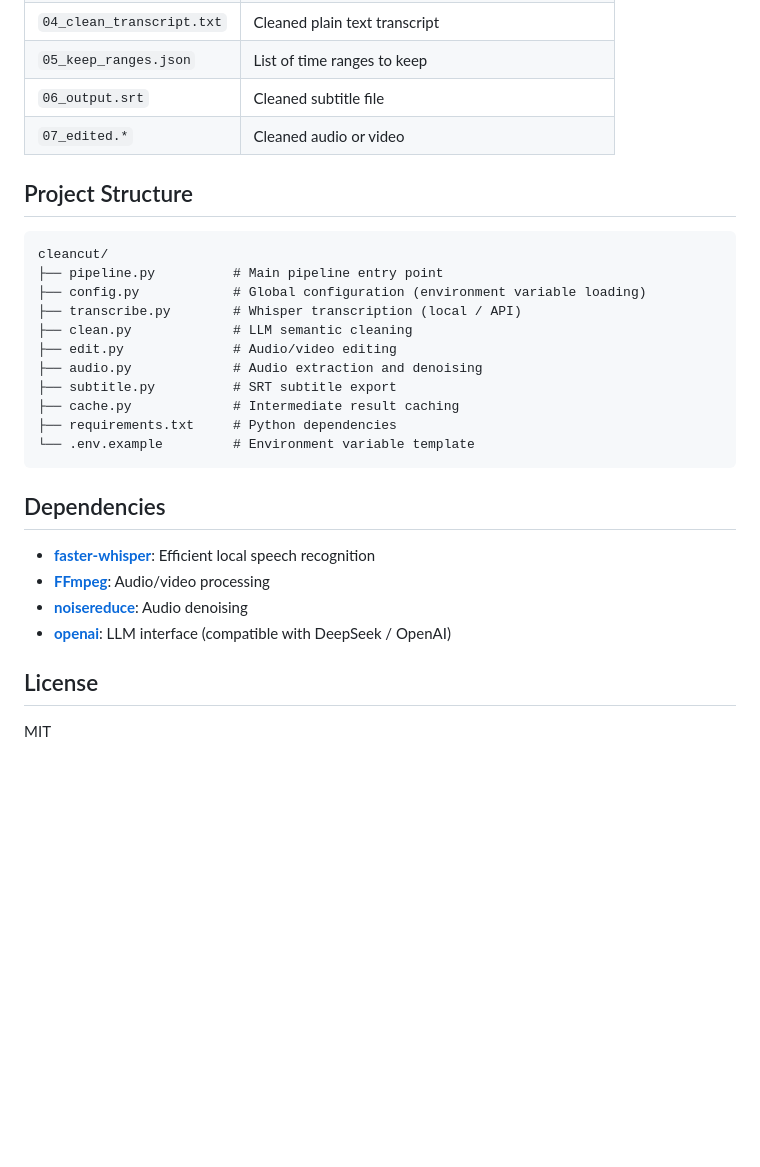
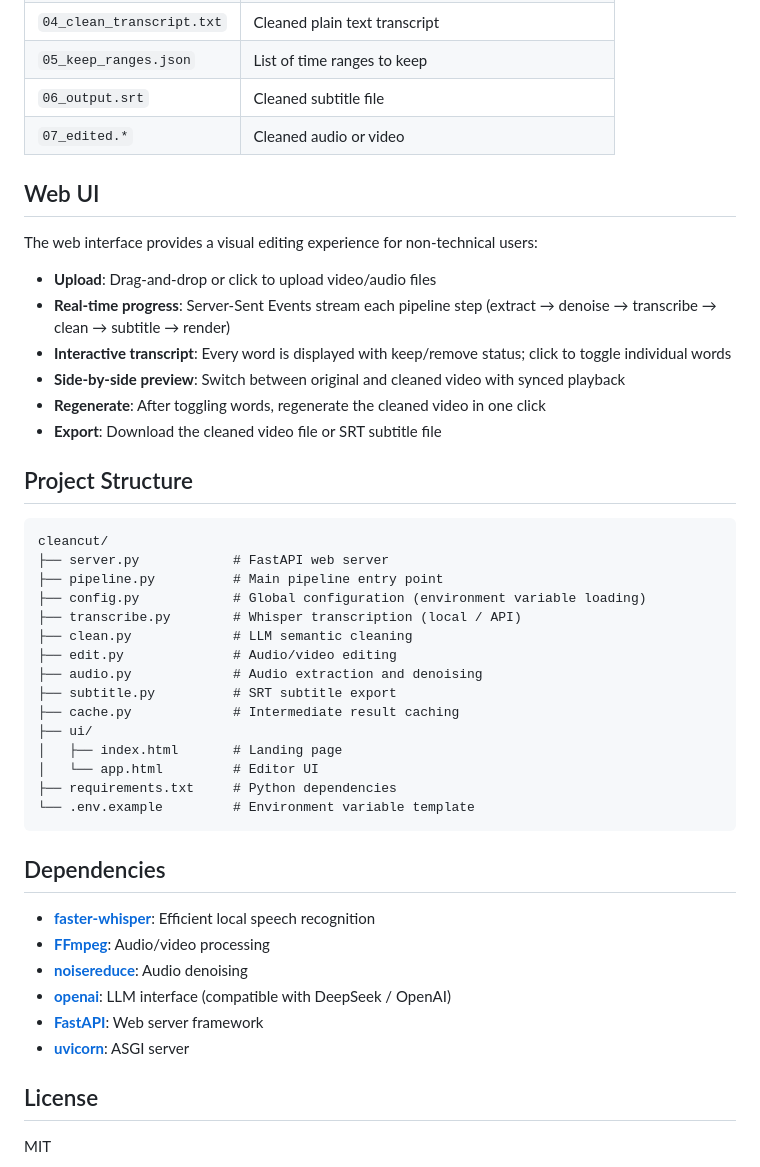
Before and after one commit to hi-Ernest/cleancut, a Markdown page: README.md, the part around one of its changes. GitHub-like rendering; blank space fills up the shorter version.

````diff
--- a/README.md
+++ b/README.md
@@ -116,10 +138,22 @@ After processing, the working directory `{filename}_workdir/` contains intermedi
 | `06_output.srt` | Cleaned subtitle file |
 | `07_edited.*` | Cleaned audio or video |
 
+## Web UI
+
+The web interface provides a visual editing experience for non-technical users:
+
+- **Upload**: Drag-and-drop or click to upload video/audio files
+- **Real-time progress**: Server-Sent Events stream each pipeline step (extract → denoise → transcribe → clean → subtitle → render)
+- **Interactive transcript**: Every word is displayed with keep/remove status; click to toggle individual words
+- **Side-by-side preview**: Switch between original and cleaned video with synced playback
+- **Regenerate**: After toggling words, regenerate the cleaned video in one click
+- **Export**: Download the cleaned video file or SRT subtitle file
+
 ## Project Structure
 
 ```
 cleancut/
+├── server.py            # FastAPI web server
 ├── pipeline.py          # Main pipeline entry point
 ├── config.py            # Global configuration (environment variable loading)
 ├── transcribe.py        # Whisper transcription (local / API)
@@ -128,6 +162,9 @@ cleancut/
 ├── audio.py             # Audio extraction and denoising
 ├── subtitle.py          # SRT subtitle export
 ├── cache.py             # Intermediate result caching
+├── ui/
+│   ├── index.html       # Landing page
+│   └── app.html         # Editor UI
 ├── requirements.txt     # Python dependencies
 └── .env.example         # Environment variable template
 ```
@@ -138,6 +175,8 @@ cleancut/
 - **[FFmpeg](https://ffmpeg.org/)**: Audio/video processing
 - **[noisereduce](https://github.com/timsainb/noisereduce)**: Audio denoising
 - **[openai](https://github.com/openai/openai-python)**: LLM interface (compatible with DeepSeek / OpenAI)
+- **[FastAPI](https://fastapi.tiangolo.com/)**: Web server framework
+- **[uvicorn](https://www.uvicorn.org/)**: ASGI server
 
 ## License
 
````
Also changed, not shown: other parts of README.md (+22 -0 lines), README.zh-CN.md (+39 -0 lines), docs/screenshots/01-landing.png (added), docs/screenshots/02-upload.png (added), docs/screenshots/03-processing.png (added), docs/screenshots/04-editor.png (added).
